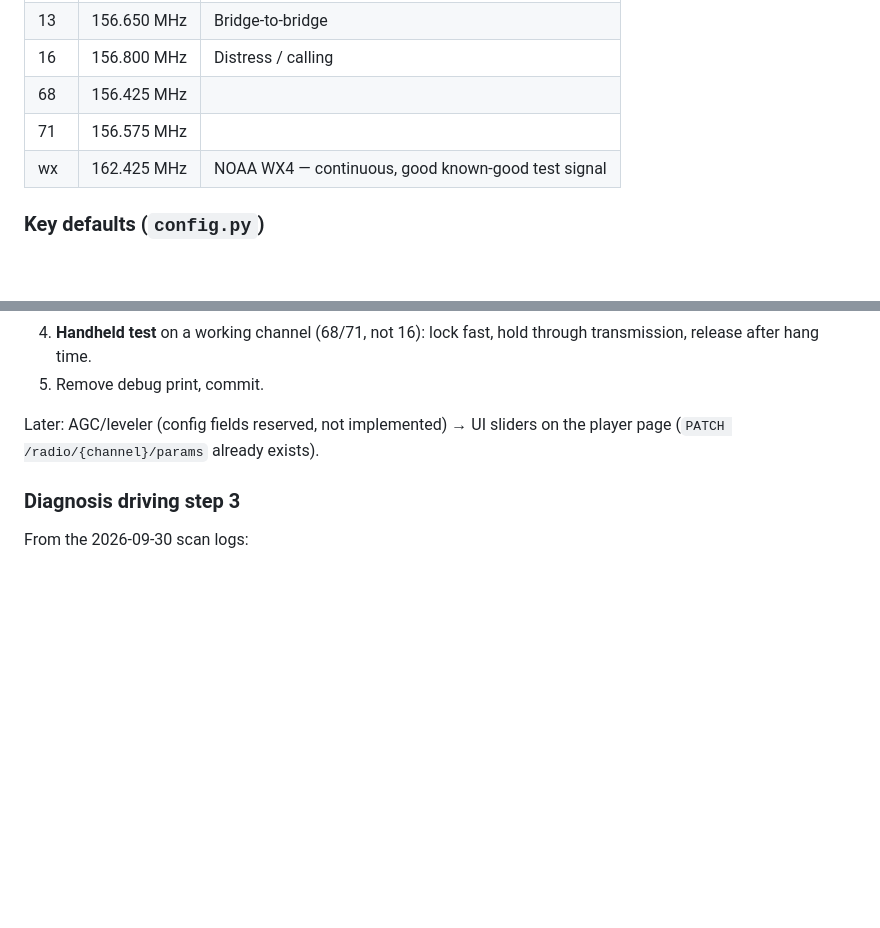
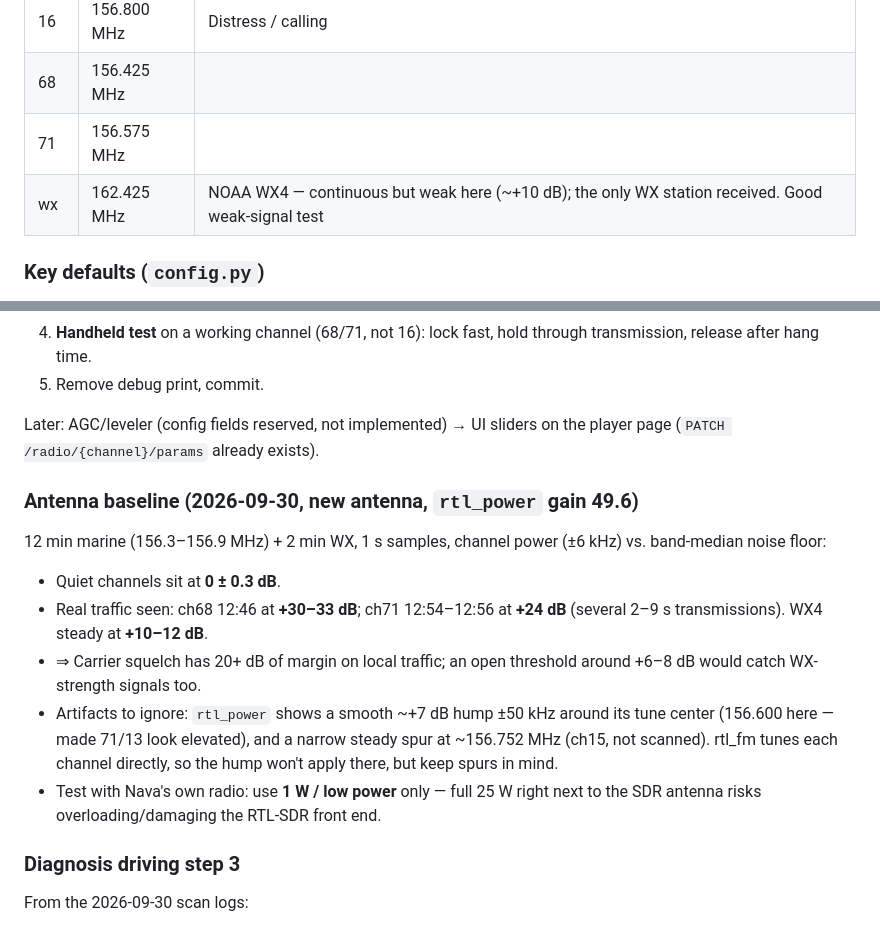
Before and after one commit to Jackrabbitdeliveries/navaos, a Markdown page: CLAUDE.md, 2 parts joined by grey strips. Rendered like a GitHub page; blank space fills up the shorter version.

Commit message:
CLAUDE.md: record new-antenna RF baseline (plan step 2)
Co-Authored-By: Claude Opus 5.5 <noreply@anthropic.com>

```diff
--- a/CLAUDE.md
+++ b/CLAUDE.md
@@ -93,7 +93,7 @@ rtl_fm (-l 0, raw PCM 48 kHz) → AdaptiveSquelch → FFmpegEncoder (filters + M
 | 16 | 156.800 MHz | Distress / calling |
 | 68 | 156.425 MHz | |
 | 71 | 156.575 MHz | |
-| wx | 162.425 MHz | NOAA WX4 — continuous, good known-good test signal |
+| wx | 162.425 MHz | NOAA WX4 — continuous but weak here (~+10 dB); the only WX station received. Good weak-signal test |
 
 ### Key defaults (`config.py`)
 Squelch: `open_threshold_db=6`, `close_threshold_db=3`, `hang_time_s=1.2`,
@@ -126,6 +126,21 @@ _Last updated: 2026-09-30_
 
 Later: AGC/leveler (config fields reserved, not implemented) → UI sliders on
 the player page (`PATCH /radio/{channel}/params` already exists).
+
+### Antenna baseline (2026-09-30, new antenna, `rtl_power` gain 49.6)
+12 min marine (156.3–156.9 MHz) + 2 min WX, 1 s samples, channel power
+(±6 kHz) vs. band-median noise floor:
+- Quiet channels sit at **0 ± 0.3 dB**.
+- Real traffic seen: ch68 12:46 at **+30–33 dB**; ch71 12:54–12:56 at
+  **+24 dB** (several 2–9 s transmissions). WX4 steady at **+10–12 dB**.
+- ⇒ Carrier squelch has 20+ dB of margin on local traffic; an open threshold
+  around +6–8 dB would catch WX-strength signals too.
+- Artifacts to ignore: `rtl_power` shows a smooth ~+7 dB hump ±50 kHz around
+  its tune center (156.600 here — made 71/13 look elevated), and a narrow
+  steady spur at ~156.752 MHz (ch15, not scanned). rtl_fm tunes each channel
+  directly, so the hump won't apply there, but keep spurs in mind.
+- Test with Nava's own radio: use **1 W / low power** only — full 25 W right
+  next to the SDR antenna risks overloading/damaging the RTL-SDR front end.
 
 ### Diagnosis driving step 3
 From the 2026-09-30 scan logs:
```
